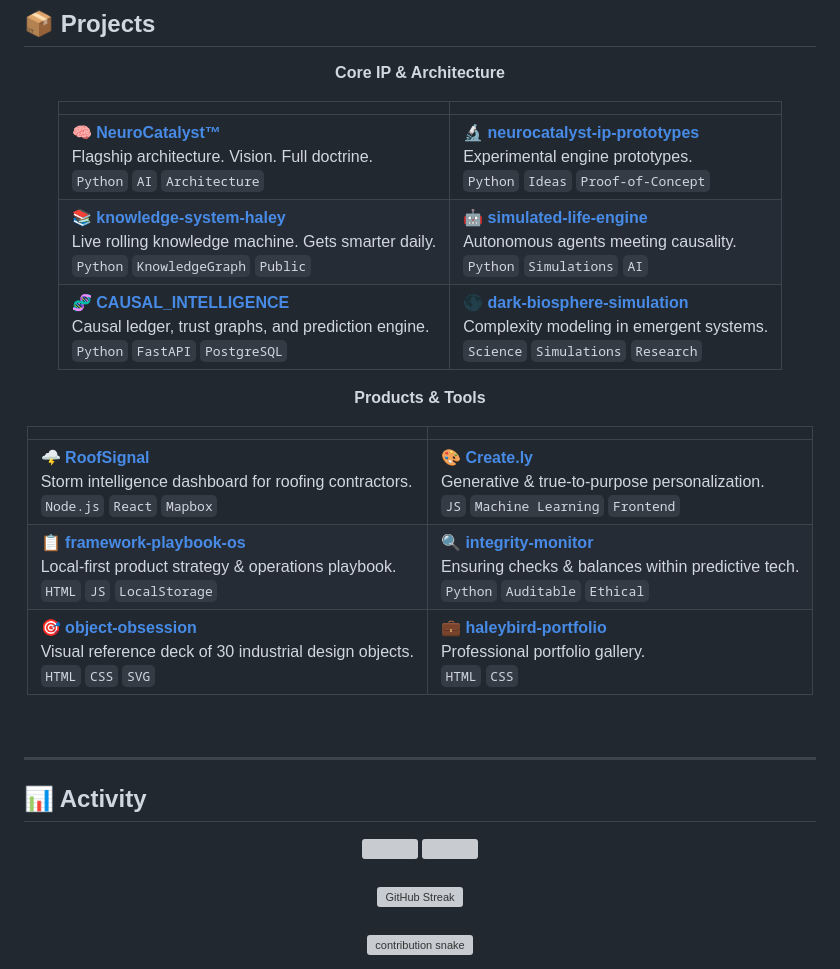
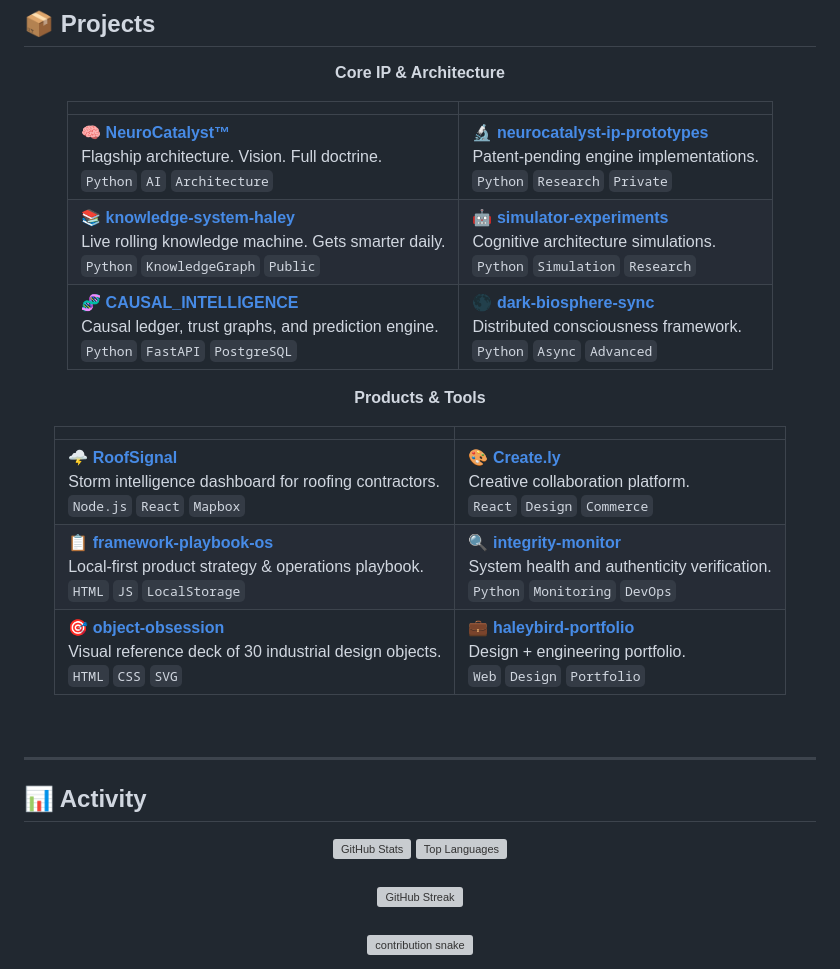
Before and after one commit to sENZ5hFx/sENZ5hFx, a Markdown page: README.md, the part around one of its changes. GitHub-like rendering; grey boxes are pictures that could not be loaded.

```diff
--- a/README.md
+++ b/README.md
@@ -346,17 +357,17 @@ It stores like a wave function.
 
 | | |
 |---|---|
-| **🧠 [NeuroCatalyst™](https://github.com/sENZ5hFx/NeuroCatalyst)**<br/>Flagship architecture. Vision. Full doctrine.<br/>`Python` `AI` `Architecture` | **🔬 [neurocatalyst-ip-prototypes](https://github.com/sENZ5hFx/neurocatalyst-ip-prototypes)**<br/>Experimental engine prototypes.<br/>`Python` `Ideas` `Proof-of-Concept` |
-| **📚 [knowledge-system-haley](https://github.com/sENZ5hFx/knowledge-system-haley)**<br/>Live rolling knowledge machine. Gets smarter daily.<br/>`Python` `KnowledgeGraph` `Public` | **🤖 [simulated-life-engine](https://github.com/sENZ5hFx/simulated-life-engine)**<br/>Autonomous agents meeting causality.<br/>`Python` `Simulations` `AI` |
-| **🧬 [CAUSAL_INTELLIGENCE](https://github.com/sENZ5hFx/CAUSAL_INTELLIGENCE)**<br/>Causal ledger, trust graphs, and prediction engine.<br/>`Python` `FastAPI` `PostgreSQL` | **🌑 [dark-biosphere-simulation](https://github.com/sENZ5hFx/dark-biosphere-simulation)**<br/>Complexity modeling in emergent systems.<br/>`Science` `Simulations` `Research` |
+| **🧠 [NeuroCatalyst™](https://github.com/sENZ5hFx/NeuroCatalyst)**<br/>Flagship architecture. Vision. Full doctrine.<br/>`Python` `AI` `Architecture` | **🔬 [neurocatalyst-ip-prototypes](https://github.com/sENZ5hFx/neurocatalyst-ip-prototypes)**<br/>Patent-pending engine implementations.<br/>`Python` `Research` `Private` |
+| **📚 [knowledge-system-haley](https://github.com/sENZ5hFx/knowledge-system-haley)**<br/>Live rolling knowledge machine. Gets smarter daily.<br/>`Python` `KnowledgeGraph` `Public` | **🤖 [simulator-experiments](https://github.com/sENZ5hFx/simulator-experiments)**<br/>Cognitive architecture simulations.<br/>`Python` `Simulation` `Research` |
+| **🧬 [CAUSAL_INTELLIGENCE](https://github.com/sENZ5hFx/CAUSAL_INTELLIGENCE)**<br/>Causal ledger, trust graphs, and prediction engine.<br/>`Python` `FastAPI` `PostgreSQL` | **🌑 [dark-biosphere-sync](https://github.com/sENZ5hFx/dark-biosphere-sync)**<br/>Distributed consciousness framework.<br/>`Python` `Async` `Advanced` |
 
 **Products & Tools**
 
 | | |
 |---|---|
-| **🌩️ [RoofSignal](https://github.com/sENZ5hFx/RoofSignal)**<br/>Storm intelligence dashboard for roofing contractors.<br/>`Node.js` `React` `Mapbox` | **🎨 [Create.ly](https://github.com/sENZ5hFx/Create.ly)**<br/>Generative & true-to-purpose personalization.<br/>`JS` `Machine Learning` `Frontend` |
-| **📋 [framework-playbook-os](https://github.com/sENZ5hFx/framework-playbook-os)**<br/>Local-first product strategy & operations playbook.<br/>`HTML` `JS` `LocalStorage` | **🔍 [integrity-monitor](https://github.com/sENZ5hFx/integrity-monitor)**<br/>Ensuring checks & balances within predictive tech.<br/>`Python` `Auditable` `Ethical` |
-| **🎯 [object-obsession](https://github.com/sENZ5hFx/object-obsession)**<br/>Visual reference deck of 30 industrial design objects.<br/>`HTML` `CSS` `SVG` | **💼 [haleybird-portfolio](https://github.com/sENZ5hFx/haleybird-portfolio)**<br/>Professional portfolio gallery.<br/>`HTML` `CSS` |
+| **🌩️ [RoofSignal](https://github.com/sENZ5hFx/RoofSignal)**<br/>Storm intelligence dashboard for roofing contractors.<br/>`Node.js` `React` `Mapbox` | **🎨 [Create.ly](https://github.com/sENZ5hFx/Create.ly)**<br/>Creative collaboration platform.<br/>`React` `Design` `Commerce` |
+| **📋 [framework-playbook-os](https://github.com/sENZ5hFx/framework-playbook-os)**<br/>Local-first product strategy & operations playbook.<br/>`HTML` `JS` `LocalStorage` | **🔍 [integrity-monitor](https://github.com/sENZ5hFx/integrity-monitor)**<br/>System health and authenticity verification.<br/>`Python` `Monitoring` `DevOps` |
+| **🎯 [object-obsession](https://github.com/sENZ5hFx/object-obsession)**<br/>Visual reference deck of 30 industrial design objects.<br/>`HTML` `CSS` `SVG` | **💼 [haleybird-portfolio](https://github.com/sENZ5hFx/haleybird-portfolio)**<br/>Design + engineering portfolio.<br/>`Web` `Design` `Portfolio` |
 
 </div>
 
@@ -368,8 +379,8 @@ It stores like a wave function.
 
 <div align="center">
 
-<img width="48%" src="https://github-readme-stats.vercel.app/api?username=sENZ5hFx&show_icons=true&theme=tokyonight&hide_border=true&bg_color=0d0221&title_color=9d7fe0&icon_color=9d7fe0&text_color=ffffff"/>
-<img width="48%" src="https://github-readme-stats.vercel.app/api/top-langs/?username=sENZ5hFx&layout=compact&theme=tokyonight&hide_border=true&bg_color=0d0221&title_color=9d7fe0&text_color=ffffff"/>
+<img width="48%" src="https://github-readme-stats.vercel.app/api?username=sENZ5hFx&show_icons=true&theme=tokyonight&hide_border=true&bg_color=0d0221&title_color=9d7fe0&icon_color=9d7fe0&text_color=ffffff&custom_title=GitHub%20Stats" alt="GitHub Stats" />
+<img width="48%" src="https://github-readme-stats.vercel.app/api/top-langs/?username=sENZ5hFx&layout=compact&theme=tokyonight&hide_border=true&bg_color=0d0221&title_color=9d7fe0&text_color=ffffff" alt="Top Languages" />
 
 </div>
 
```
Also changed, not shown: other parts of README.md (+18 -7 lines).
